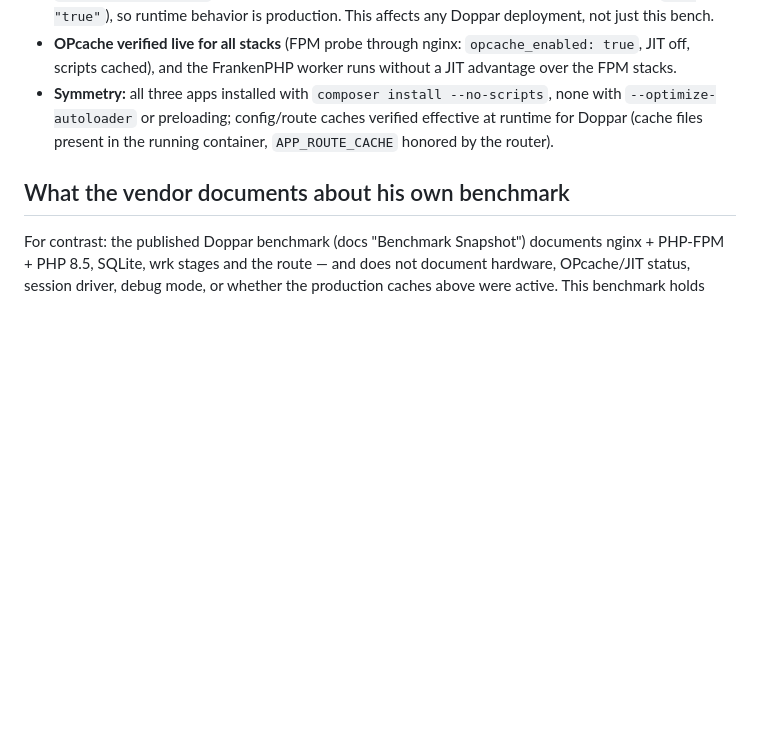
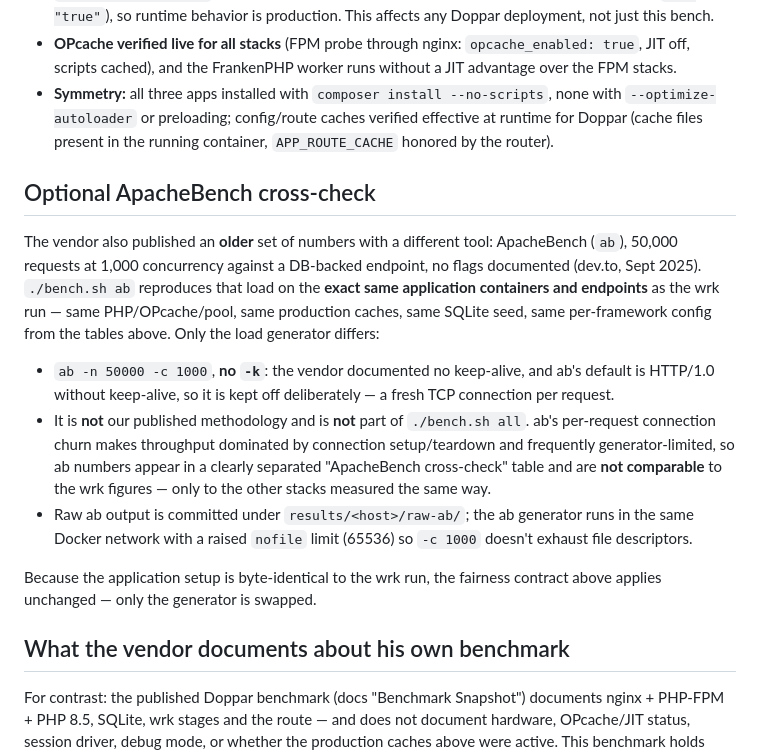
Before and after one commit to lunetics/doppar-bench, a Markdown page: FAIRNESS.md, the part around the change. Drawn GitHub-style; blank space fills up the shorter version.

Commit message:
docs: document the ApacheBench cross-check in FAIRNESS + RUNBOOK
Why: the new ab stage needs explaining where reviewers look for fairness
rationale and where users look for commands.
Trigger scenario: a reader asking why ab exists / how to run it.
New behaviour: FAIRNESS.md gains an 'Optional ApacheBench cross-check' section
(mirror of the older vendor methodology; identical app setup, only the generator
differs; not comparable to wrk; not in all); RUNBOOK lists ./bench.sh ab under
Partial runs.

```diff
--- a/FAIRNESS.md
+++ b/FAIRNESS.md
@@ -91,6 +91,30 @@ documented way to disable sessions per route, this benchmark will add that row.
   verified effective at runtime for Doppar (cache files present in the running
   container, `APP_ROUTE_CACHE` honored by the router).
 
+## Optional ApacheBench cross-check
+
+The vendor also published an **older** set of numbers with a different tool:
+ApacheBench (`ab`), 50,000 requests at 1,000 concurrency against a DB-backed
+endpoint, no flags documented (dev.to, Sept 2025). `./bench.sh ab` reproduces
+that load on the **exact same application containers and endpoints** as the wrk
+run — same PHP/OPcache/pool, same production caches, same SQLite seed, same
+per-framework config from the tables above. Only the load generator differs:
+
+- `ab -n 50000 -c 1000`, **no `-k`**: the vendor documented no keep-alive, and
+  ab's default is HTTP/1.0 without keep-alive, so it is kept off deliberately — a
+  fresh TCP connection per request.
+- It is **not** our published methodology and is **not** part of `./bench.sh all`.
+  ab's per-request connection churn makes throughput dominated by connection
+  setup/teardown and frequently generator-limited, so ab numbers appear in a
+  clearly separated "ApacheBench cross-check" table and are **not comparable** to
+  the wrk figures — only to the other stacks measured the same way.
+- Raw ab output is committed under `results/<host>/raw-ab/`; the ab generator
+  runs in the same Docker network with a raised `nofile` limit (65536) so
+  `-c 1000` doesn't exhaust file descriptors.
+
+Because the application setup is byte-identical to the wrk run, the fairness
+contract above applies unchanged — only the generator is swapped.
+
 ## What the vendor documents about his own benchmark
 
 For contrast: the published Doppar benchmark (docs "Benchmark Snapshot")
```
Also changed, not shown: RUNBOOK.md (+1 -0 lines).
